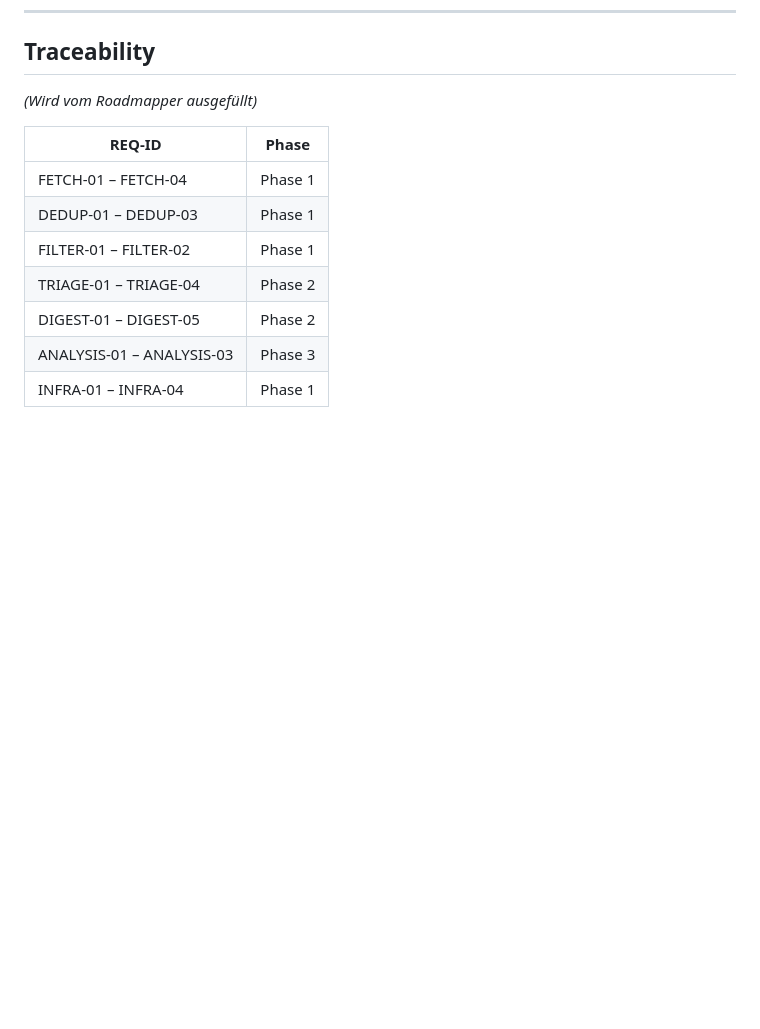
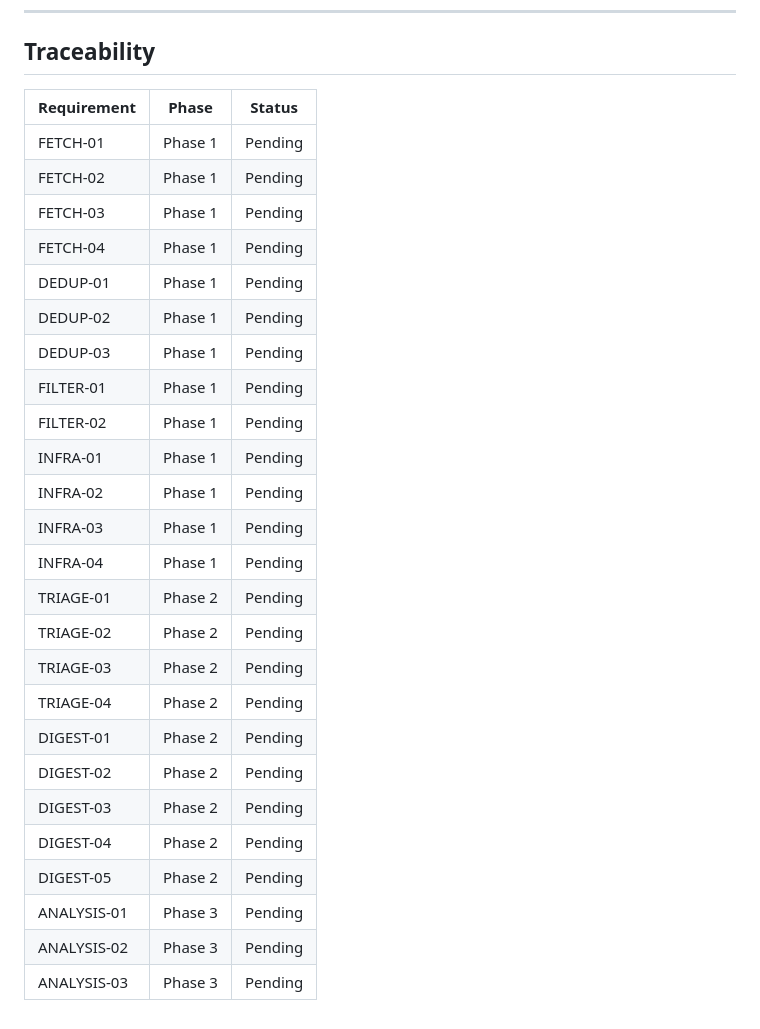
Before and after one commit to SaschaCollet/Ausschreibungsskill, a Markdown page: .planning/REQUIREMENTS.md, the part around the change. GitHub-like rendering; blank space fills up the shorter version.

Commit message:
docs: create roadmap (4 phases)

```diff
--- a/.planning/REQUIREMENTS.md
+++ b/.planning/REQUIREMENTS.md
@@ -74,14 +74,30 @@
 
 ## Traceability
 
-*(Wird vom Roadmapper ausgefüllt)*
-
-| REQ-ID | Phase |
-|--------|-------|
-| FETCH-01 – FETCH-04 | Phase 1 |
-| DEDUP-01 – DEDUP-03 | Phase 1 |
-| FILTER-01 – FILTER-02 | Phase 1 |
-| TRIAGE-01 – TRIAGE-04 | Phase 2 |
-| DIGEST-01 – DIGEST-05 | Phase 2 |
-| ANALYSIS-01 – ANALYSIS-03 | Phase 3 |
-| INFRA-01 – INFRA-04 | Phase 1 |
+| Requirement | Phase | Status |
+|-------------|-------|--------|
+| FETCH-01 | Phase 1 | Pending |
+| FETCH-02 | Phase 1 | Pending |
+| FETCH-03 | Phase 1 | Pending |
+| FETCH-04 | Phase 1 | Pending |
+| DEDUP-01 | Phase 1 | Pending |
+| DEDUP-02 | Phase 1 | Pending |
+| DEDUP-03 | Phase 1 | Pending |
+| FILTER-01 | Phase 1 | Pending |
+| FILTER-02 | Phase 1 | Pending |
+| INFRA-01 | Phase 1 | Pending |
+| INFRA-02 | Phase 1 | Pending |
+| INFRA-03 | Phase 1 | Pending |
+| INFRA-04 | Phase 1 | Pending |
+| TRIAGE-01 | Phase 2 | Pending |
+| TRIAGE-02 | Phase 2 | Pending |
+| TRIAGE-03 | Phase 2 | Pending |
+| TRIAGE-04 | Phase 2 | Pending |
+| DIGEST-01 | Phase 2 | Pending |
+| DIGEST-02 | Phase 2 | Pending |
+| DIGEST-03 | Phase 2 | Pending |
+| DIGEST-04 | Phase 2 | Pending |
+| DIGEST-05 | Phase 2 | Pending |
+| ANALYSIS-01 | Phase 3 | Pending |
+| ANALYSIS-02 | Phase 3 | Pending |
+| ANALYSIS-03 | Phase 3 | Pending |
```
Also changed, not shown: .planning/ROADMAP.md (added, +73 -0 lines), .planning/STATE.md (added, +71 -0 lines).
